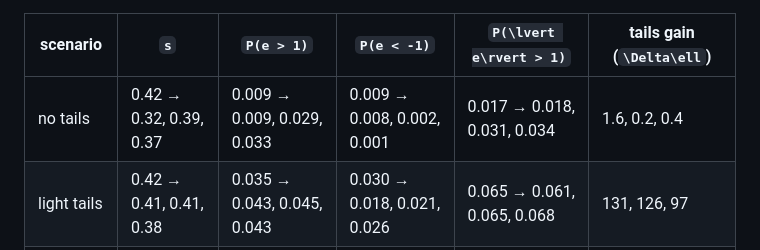
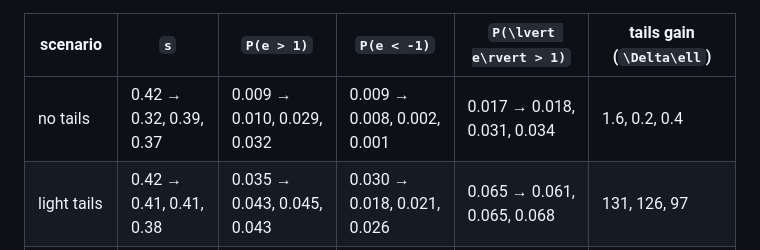
Before and after one commit to gschivre/PhyllotaxisFold.jl, a Markdown page: docs/src/validation.md, the part around the change. Drawn GitHub-style.

```diff
--- a/docs/src/validation.md
+++ b/docs/src/validation.md
@@ -135,7 +135,7 @@ Truth, then the `:both` fits of the three replicates (the readings of [§5.6](ti
 
 | scenario | ``s`` | ``P(e > 1)`` | ``P(e < -1)`` | ``P(\lvert e\rvert > 1)`` | tails gain (``\Delta\ell``) |
 |---|---|---|---|---|---|
-| no tails | 0.42 → 0.32, 0.39, 0.37 | 0.009 → 0.009, 0.029, 0.033 | 0.009 → 0.008, 0.002, 0.001 | 0.017 → 0.018, 0.031, 0.034 | 1.6, 0.2, 0.4 |
+| no tails | 0.42 → 0.32, 0.39, 0.37 | 0.009 → 0.010, 0.029, 0.032 | 0.009 → 0.008, 0.002, 0.001 | 0.017 → 0.018, 0.031, 0.034 | 1.6, 0.2, 0.4 |
 | light tails | 0.42 → 0.41, 0.41, 0.38 | 0.035 → 0.043, 0.045, 0.043 | 0.030 → 0.018, 0.021, 0.026 | 0.065 → 0.061, 0.065, 0.068 | 131, 126, 97 |
 | heavy tails | 0.39 → 0.01, 0.01, 0.01 | 0.086 → 0.106, 0.109, 0.113 | 0.110 → 0.110, 0.110, 0.104 | 0.197 → 0.216, 0.218, 0.217 | 74, 58, 76 |
 
```
Also changed, not shown: docs/src/timing.md (+1 -1 lines), docs/src/figures/v3_timing_recovery.png, 4 other files.
